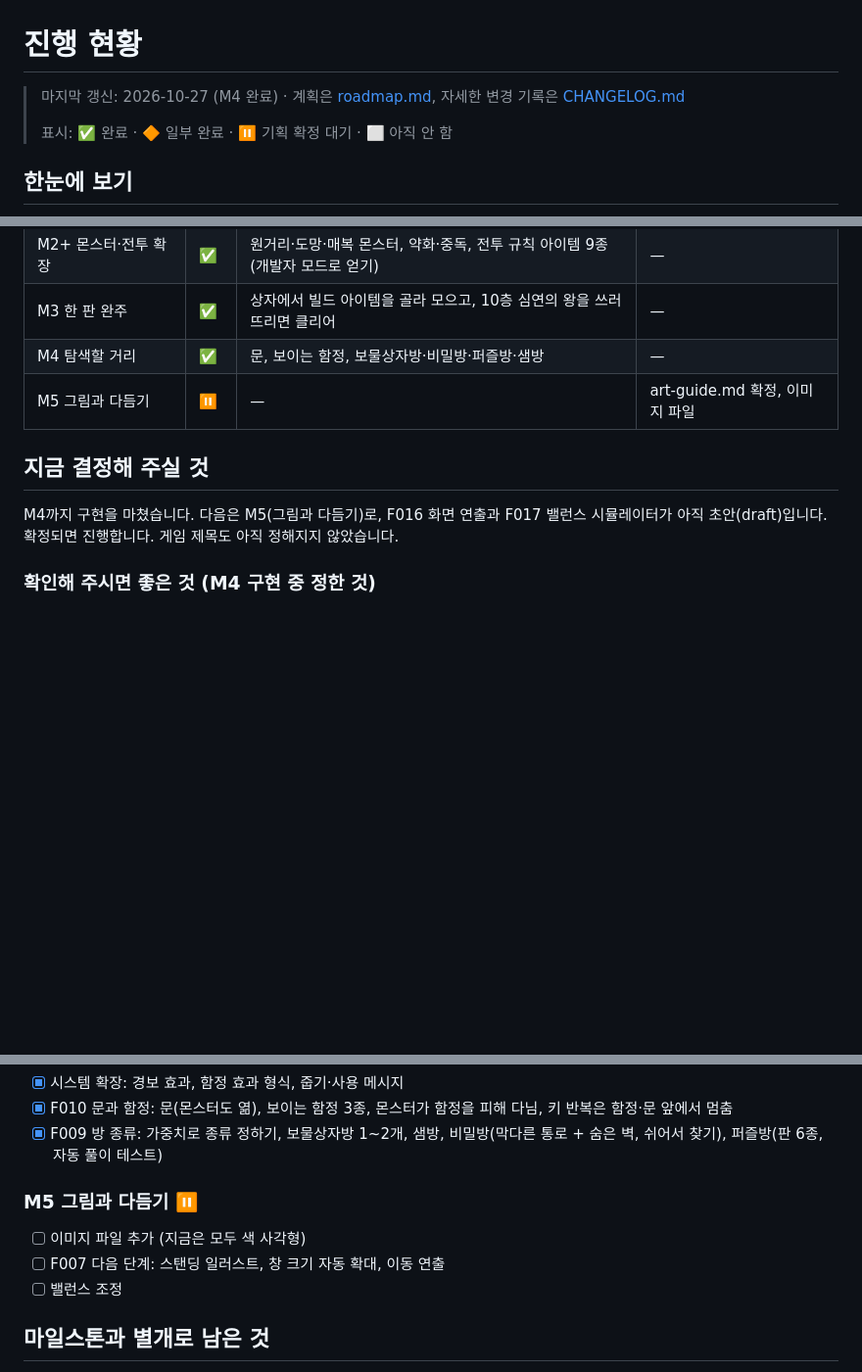
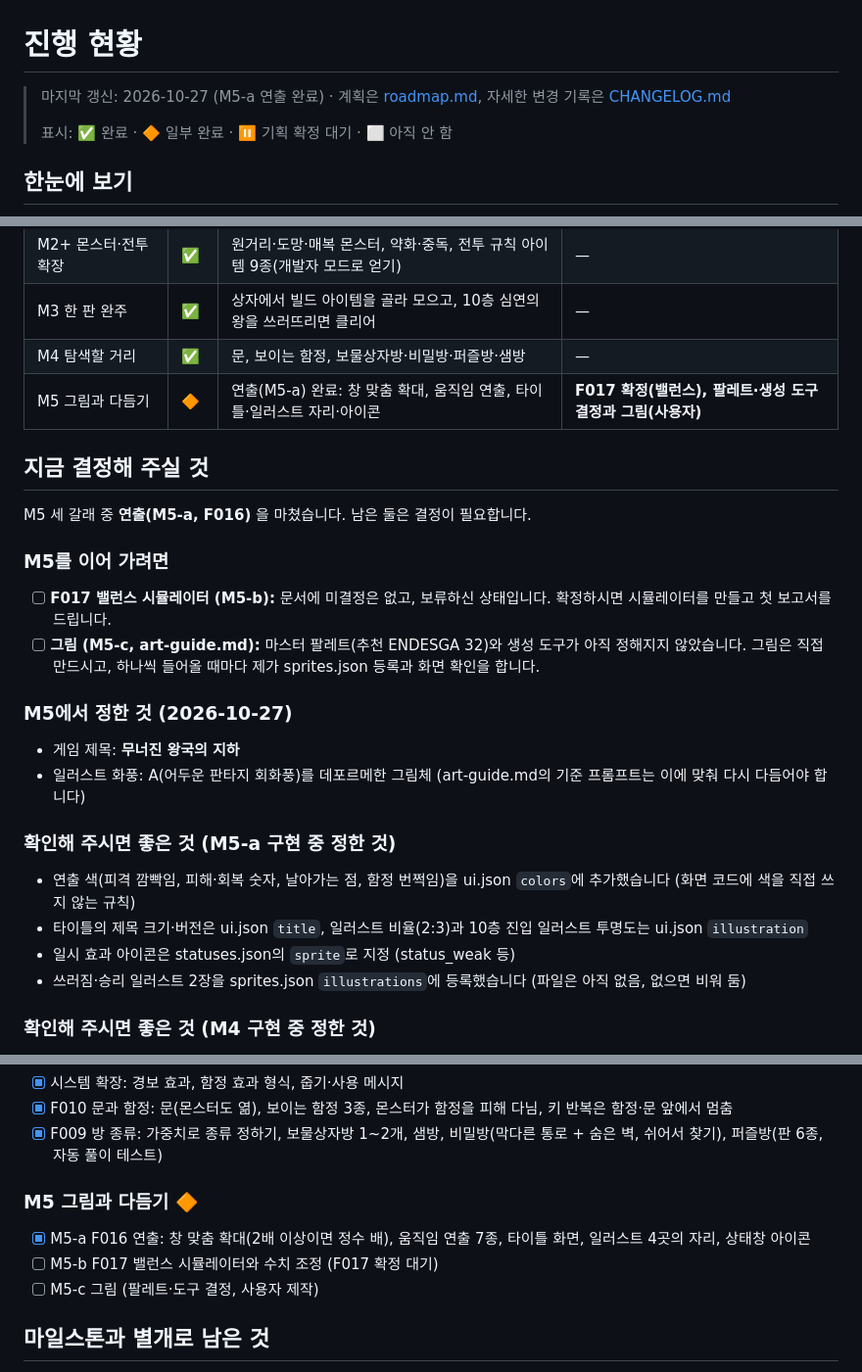
Before and after one commit to sunjae-gif/dungeon-roguelike, a Markdown page: progress.md, 3 parts joined by grey strips. Shown at 98% size. Drawn GitHub-style; blank space fills up the shorter version.

Commit message:
docs: M5-a 완료 (F016 implemented), progress.md 갱신
Co-Authored-By: Claude Opus 5.5 <noreply@anthropic.com>

```diff
--- a/progress.md
+++ b/progress.md
@@ -1,6 +1,6 @@
 # 진행 현황
 
-> 마지막 갱신: 2026-10-27 (M4 완료) · 계획은 [roadmap.md](roadmap.md), 자세한 변경 기록은 [CHANGELOG.md](CHANGELOG.md)
+> 마지막 갱신: 2026-10-27 (M5-a 연출 완료) · 계획은 [roadmap.md](roadmap.md), 자세한 변경 기록은 [CHANGELOG.md](CHANGELOG.md)
 >
 > 표시: ✅ 완료 · 🔶 일부 완료 · ⏸️ 기획 확정 대기 · ⬜ 아직 안 함
 
@@ -14,11 +14,25 @@
 | M2+ 몬스터·전투 확장 | ✅ | 원거리·도망·매복 몬스터, 약화·중독, 전투 규칙 아이템 9종(개발자 모드로 얻기) | — |
 | M3 한 판 완주 | ✅ | 상자에서 빌드 아이템을 골라 모으고, 10층 심연의 왕을 쓰러뜨리면 클리어 | — |
 | M4 탐색할 거리 | ✅ | 문, 보이는 함정, 보물상자방·비밀방·퍼즐방·샘방 | — |
-| M5 그림과 다듬기 | ⏸️ | — | art-guide.md 확정, 이미지 파일 |
+| M5 그림과 다듬기 | 🔶 | 연출(M5-a) 완료: 창 맞춤 확대, 움직임 연출, 타이틀·일러스트 자리·아이콘 | **F017 확정(밸런스), 팔레트·생성 도구 결정과 그림(사용자)** |
 
 ## 지금 결정해 주실 것
 
-M4까지 구현을 마쳤습니다. 다음은 M5(그림과 다듬기)로, F016 화면 연출과 F017 밸런스 시뮬레이터가 아직 초안(draft)입니다. 확정되면 진행합니다. 게임 제목도 아직 정해지지 않았습니다.
+M5 세 갈래 중 **연출(M5-a, F016)** 을 마쳤습니다. 남은 둘은 결정이 필요합니다.
+
+### M5를 이어 가려면
+- [ ] **F017 밸런스 시뮬레이터 (M5-b):** 문서에 미결정은 없고, 보류하신 상태입니다. 확정하시면 시뮬레이터를 만들고 첫 보고서를 드립니다.
+- [ ] **그림 (M5-c, art-guide.md):** 마스터 팔레트(추천 ENDESGA 32)와 생성 도구가 아직 정해지지 않았습니다. 그림은 직접 만드시고, 하나씩 들어올 때마다 제가 sprites.json 등록과 화면 확인을 합니다.
+
+### M5에서 정한 것 (2026-10-27)
+- 게임 제목: **무너진 왕국의 지하**
+- 일러스트 화풍: A(어두운 판타지 회화풍)를 데포르메한 그림체 (art-guide.md의 기준 프롬프트는 이에 맞춰 다시 다듬어야 합니다)
+
+### 확인해 주시면 좋은 것 (M5-a 구현 중 정한 것)
+- 연출 색(피격 깜빡임, 피해·회복 숫자, 날아가는 점, 함정 번쩍임)을 ui.json `colors`에 추가했습니다 (화면 코드에 색을 직접 쓰지 않는 규칙)
+- 타이틀의 제목 크기·버전은 ui.json `title`, 일러스트 비율(2:3)과 10층 진입 일러스트 투명도는 ui.json `illustration`
+- 일시 효과 아이콘은 statuses.json의 `sprite`로 지정 (status_weak 등)
+- 쓰러짐·승리 일러스트 2장을 sprites.json `illustrations`에 등록했습니다 (파일은 아직 없음, 없으면 비워 둠)
 
 ### 확인해 주시면 좋은 것 (M4 구현 중 정한 것)
 - **비밀방 입구 길이:** 문서는 "2~3칸 막다른 통로"인데, 이것만으로는 방이 무작위로 놓여서 비밀방이 2% 정도만 남았습니다(가중치는 10%). 그래서 2~3칸 자리가 없으면 가장 가까운 통로에서 더 긴 가지 통로를 내고 그 끝에 숨은 벽을 둡니다. "막다른 통로는 비밀방 입구 하나뿐"이라는 단서는 그대로입니다. 다른 방을 잇는 통로가 비밀방을 지나가지 않게도 했습니다.
@@ -131,10 +145,10 @@ M4까지 구현을 마쳤습니다. 다음은 M5(그림과 다듬기)로, F016
 - [x] F010 문과 함정: 문(몬스터도 엶), 보이는 함정 3종, 몬스터가 함정을 피해 다님, 키 반복은 함정·문 앞에서 멈춤
 - [x] F009 방 종류: 가중치로 종류 정하기, 보물상자방 1~2개, 샘방, 비밀방(막다른 통로 + 숨은 벽, 쉬어서 찾기), 퍼즐방(판 6종, 자동 풀이 테스트)
 
-### M5 그림과 다듬기 ⏸️
-- [ ] 이미지 파일 추가 (지금은 모두 색 사각형)
-- [ ] F007 다음 단계: 스탠딩 일러스트, 창 크기 자동 확대, 이동 연출
-- [ ] 밸런스 조정
+### M5 그림과 다듬기 🔶
+- [x] M5-a F016 연출: 창 맞춤 확대(2배 이상이면 정수 배), 움직임 연출 7종, 타이틀 화면, 일러스트 4곳의 자리, 상태창 아이콘
+- [ ] M5-b F017 밸런스 시뮬레이터와 수치 조정 (F017 확정 대기)
+- [ ] M5-c 그림 (팔레트·도구 결정, 사용자 제작)
 
 ## 마일스톤과 별개로 남은 것
 - [ ] F012 개발자 모드 나머지: 무적 (규칙 코드에 개발자 모드 확인을 넣어야 해서 따로 한다)
```
Also changed, not shown: 10-features/F016-presentation.md (+1 -1 lines), CHANGELOG.md (+1 -0 lines).
